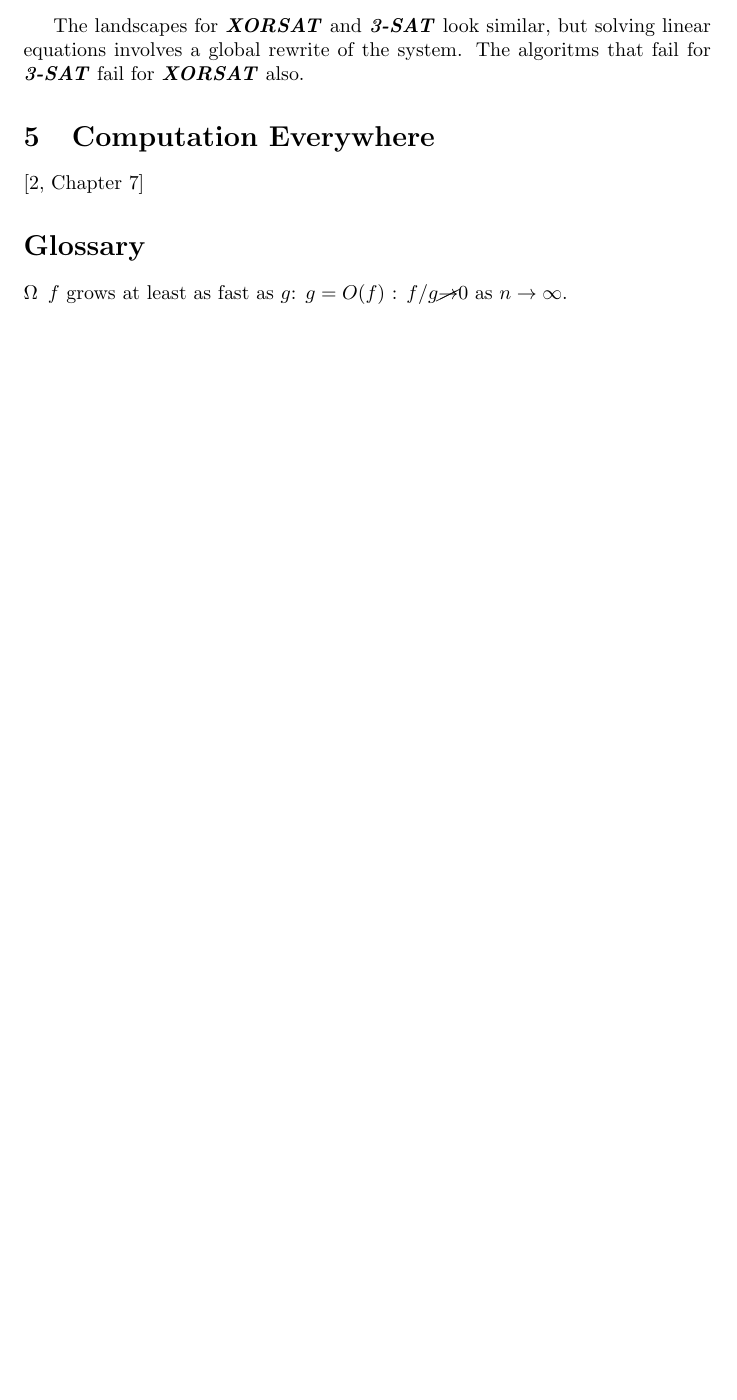
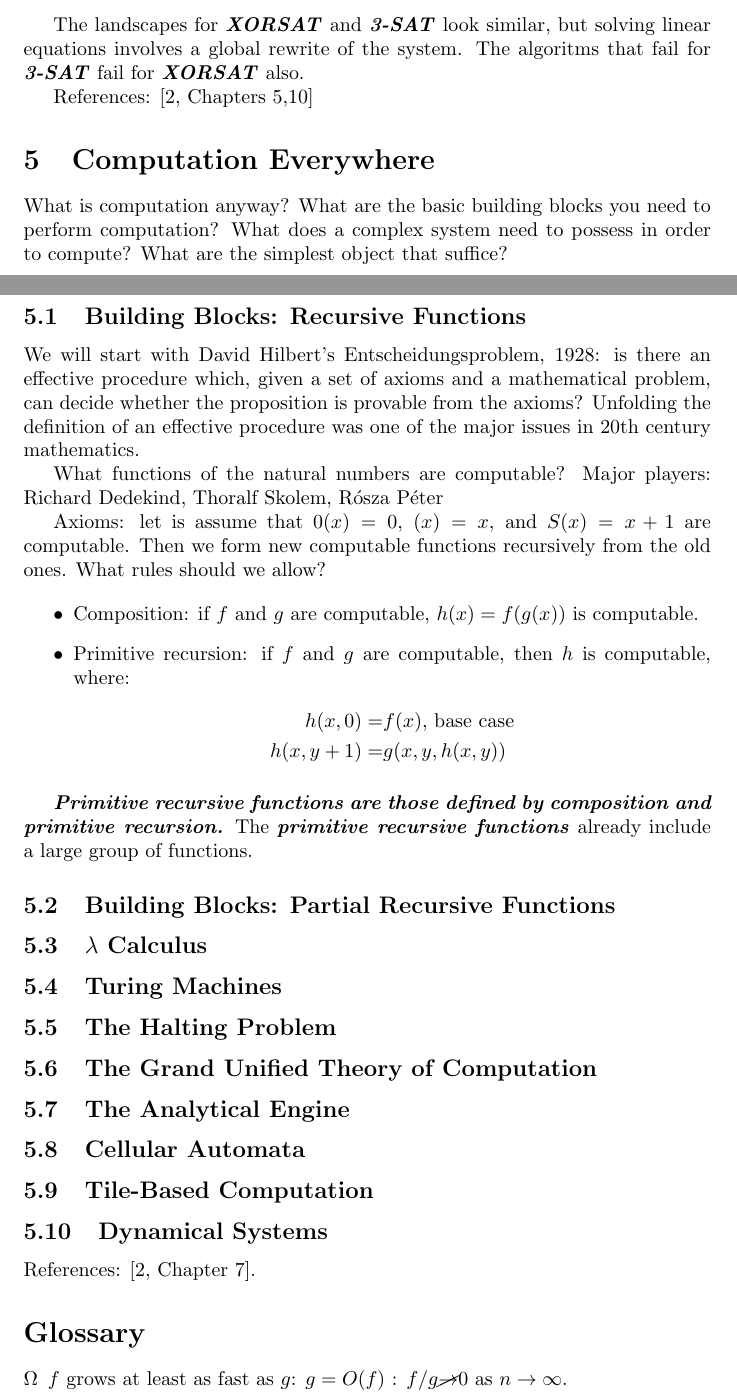
Before and after one commit to weka511/complexity, a LaTeX paper (computations/computations.tex): part of page 36 of 38 before the commit and two parts of pages 36 and 37 of 40 after it, the two joined at a grey line, cut so that both start at the same text, the shorter picture padded with empty space. Compiled offline with pdfLaTeX.

Commit message:
Lecture 5.1

```diff
--- a/computations/computations.tex
+++ b/computations/computations.tex
@@ -145,6 +145,9 @@
 	name={$\Omega$},
 	description={$f$ grows at least as fast as $g$: $g=O(f)$ : $f/g \cancel{\rightarrow} 0 \text{ as } n\rightarrow \infty$}}
 
+\newglossaryentry{gls:pr}{
+	name={primitive recursive function},description={Primitive recursive functions are those defined by composition and primitive recursion.}}
+
 \newglossaryentry{gls:Polynomial}{
 	name={Polynomial Time},
 	description={we can find a solution efficiently}}
@@ -1099,8 +1107,44 @@ How is \gls{gls:xorsat} like \gls{gls:3:SAT}, and how is it different?
 \end{itemize}
 
 The landscapes for \gls{gls:xorsat} and \gls{gls:3:SAT} look similar, but solving linear equations involves a global rewrite of the system. The algoritms that fail for \gls{gls:3:SAT} fail for \gls{gls:xorsat} also.
+
+References: \cite[Chapters 5,10]{moore2011nature}
+
 \section{Computation Everywhere}
-\cite[Chapter 7]{moore2011nature}
+
+
+What is computation anyway? What are the basic building blocks you need to perform computation? What does a complex system need to possess in order to compute? What are the simplest object that suffice?
+\subsection{Building Blocks: Recursive Functions}
+We will start with David Hilbert's Entscheidungsproblem, 1928: is there an effective procedure which, given a set of axioms and a mathematical problem, can decide whether the proposition is provable from the axioms? Unfolding the definition of an  effective procedure was one of the major issues in 20th century mathematics.
+
+What functions of the natural numbers are computable? Major players: Richard Dedekind, Thoralf Skolem, R\'osza P\'eter
+
+Axioms: let is assume that $0(x)=0$, $(x)=x$, and $S(x)=x+1$ are computable. Then we form new computable functions recursively from the old ones. What rules should we allow?
+
+\begin{itemize}
+	\item Composition: if $f$ and $g$ are computable, $h(x) = f(g(x))$ is computable.
+	\item Primitive recursion: if $f$ and $g$ are computable, then $h$ is computable, where:
+	\begin{align*}
+			h(x,0) =& f(x) \text{, base case}\\
+			h(x,y+1) =& g(x,y,h(x,y))
+	\end{align*}
+\end{itemize}
+
+\glsdesc{gls:pr} The \glspl{gls:pr} already include a large group of functions.
+
+\subsection{Building Blocks: Partial Recursive Functions}
+\subsection{$\lambda$ Calculus}
+\subsection{Turing Machines}
+\subsection{The Halting Problem}
+\subsection{The Grand Unified Theory of Computation}
+\subsection{The Analytical Engine}
+\subsection{Cellular Automata}
+\subsection{Tile-Based Computation}
+\subsection{Dynamical Systems}
+
+
+References: \cite[Chapter 7]{moore2011nature}.
+
 % end of text
 
 % glossary
```
Also changed, not shown: computations/computations.tex (15 more changed lines).
